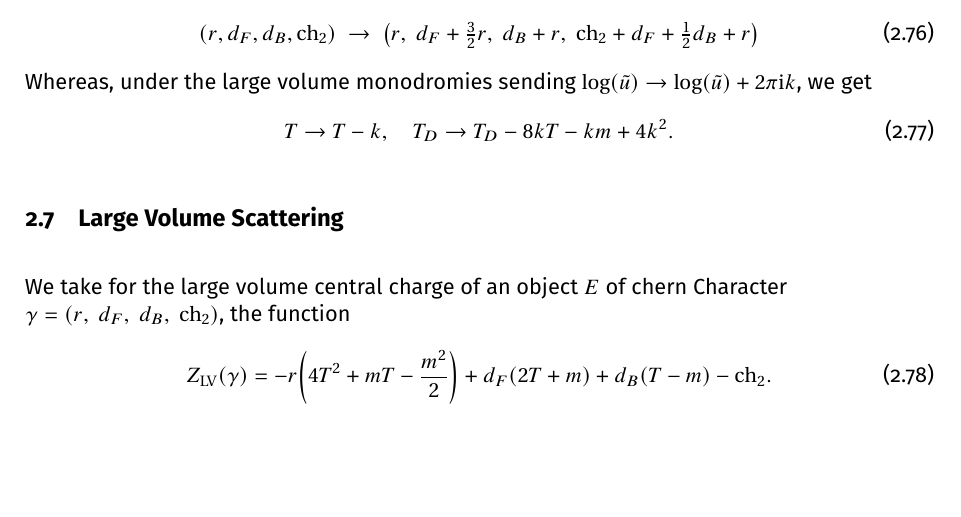
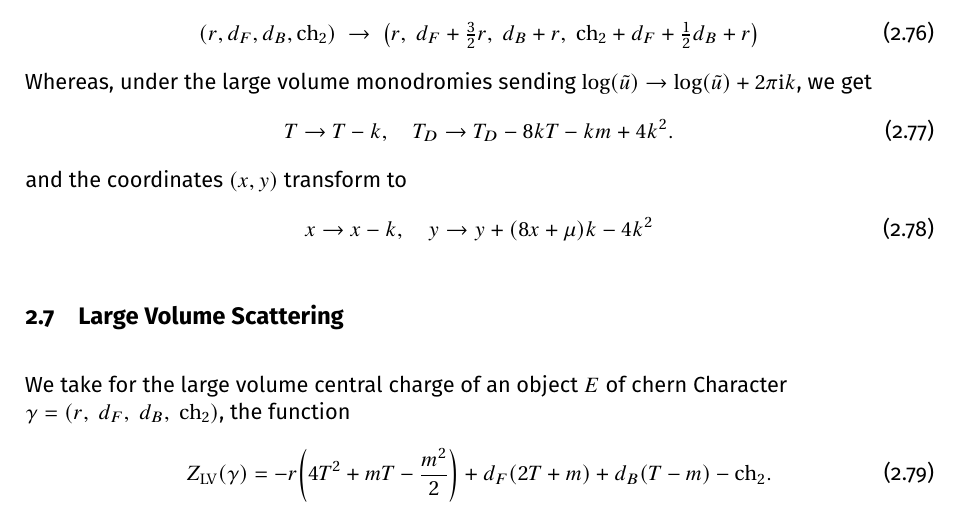
Before and after one commit to rshrj/localf1, a LaTeX paper (main.tex): part of page 19 of 22, cut so that both start at the same text, the shorter picture padded with empty space. Compiled offline with pdfLaTeX.

Commit message:
[notes] update

```diff
--- a/main.tex
+++ b/main.tex
@@ -1066,6 +1066,10 @@ Whereas, under the large volume monodromies sending $\log(\tilde{u}) \to \log(\t
 \begin{equation}
   T \to T - k, \quad T_D \to T_D - 8 k T - k m + 4 k^2.
 \end{equation}
+and the coordinates $(x, y)$ transform to
+\begin{equation}
+  x \to x - k, \quad y \to y + (8 x + \mu) k - 4k^2
+\end{equation}
 
 
 \subsection{Large Volume Scattering}
```
